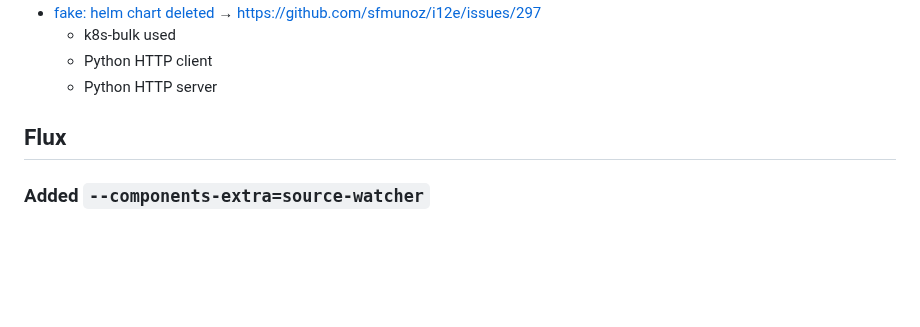
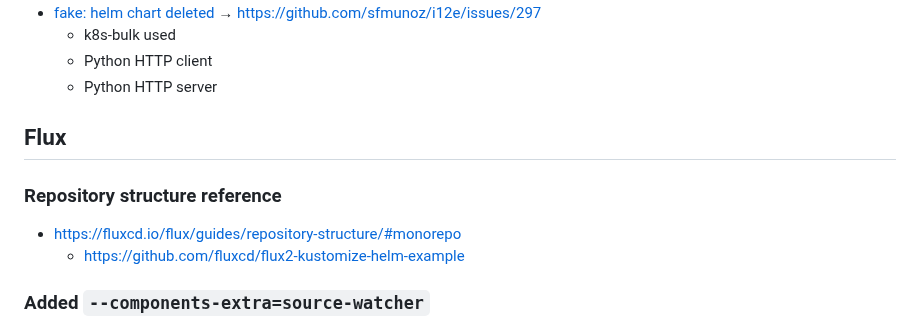
Before and after one commit to sfmunoz/i12e, a Markdown page: README.md, the part around the change. Rendered like a GitHub page; blank space fills up the shorter version.

Commit message:
README.md: 'Flux → Repository structure reference' subsection added

```diff
--- a/README.md
+++ b/README.md
@@ -277,6 +277,11 @@ Inspect:
 
 ## Flux
 
+### Repository structure reference
+
+- https://fluxcd.io/flux/guides/repository-structure/#monorepo
+  - https://github.com/fluxcd/flux2-kustomize-helm-example
+
 ### Added `--components-extra=source-watcher`
 
 - Ref: https://github.com/fluxcd/source-watcher
```
